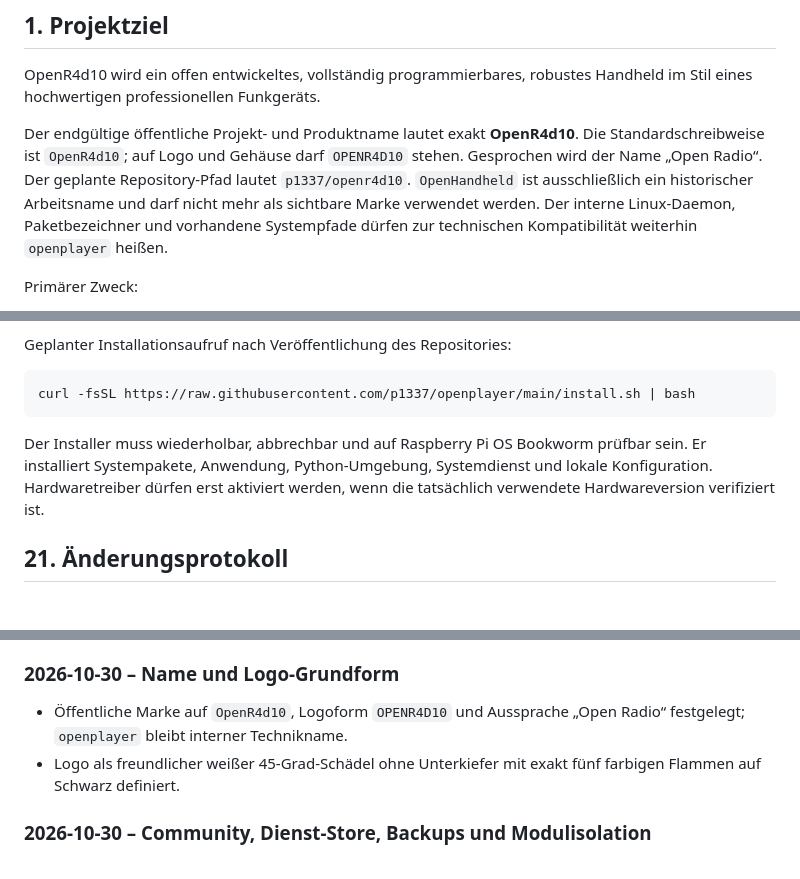
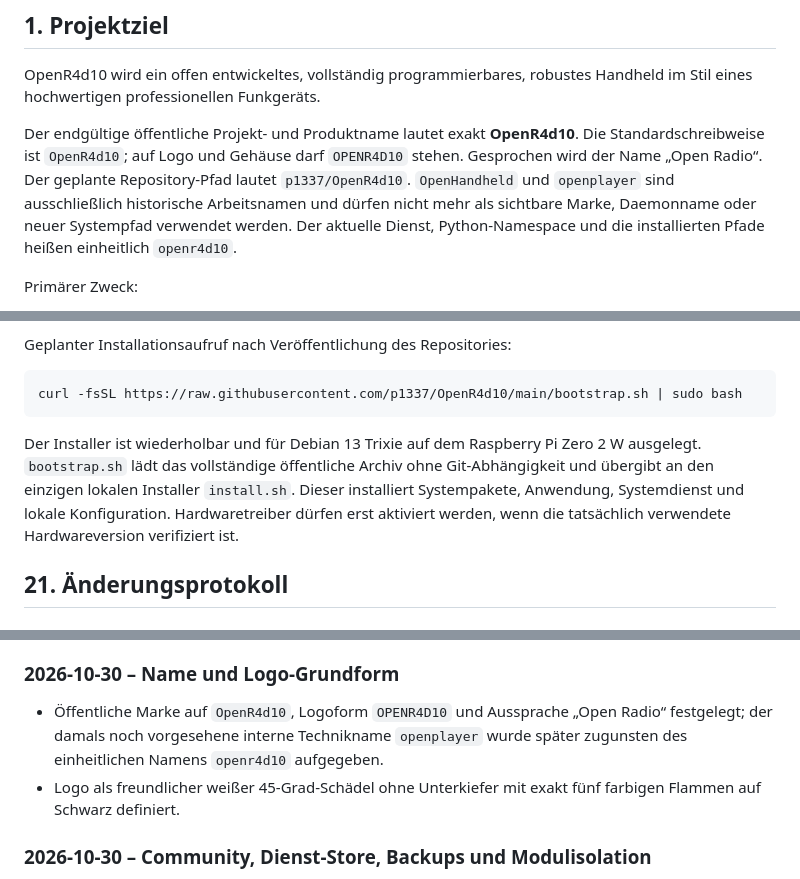
Before and after one commit to p1337/OpenR4d10, a Markdown page: CODEX_TO_CODEX_MASTER.md, 3 parts joined by grey strips. GitHub-like rendering.

Commit message:
Reconcile historical project instructions

````diff
--- a/CODEX_TO_CODEX_MASTER.md
+++ b/CODEX_TO_CODEX_MASTER.md
@@ -30,10 +30,10 @@ robustes Handheld im Stil eines hochwertigen professionellen Funkgeräts.
 Der endgültige öffentliche Projekt- und Produktname lautet exakt
 **OpenR4d10**. Die Standardschreibweise ist `OpenR4d10`; auf Logo und Gehäuse
 darf `OPENR4D10` stehen. Gesprochen wird der Name „Open Radio“. Der geplante
-Repository-Pfad lautet `p1337/openr4d10`. `OpenHandheld` ist ausschließlich ein
-historischer Arbeitsname und darf nicht mehr als sichtbare Marke verwendet
-werden. Der interne Linux-Daemon, Paketbezeichner und vorhandene Systempfade
-dürfen zur technischen Kompatibilität weiterhin `openplayer` heißen.
+Repository-Pfad lautet `p1337/OpenR4d10`. `OpenHandheld` und `openplayer` sind
+ausschließlich historische Arbeitsnamen und dürfen nicht mehr als sichtbare
+Marke, Daemonname oder neuer Systempfad verwendet werden. Der aktuelle Dienst,
+Python-Namespace und die installierten Pfade heißen einheitlich `openr4d10`.
 
 Primärer Zweck:
 
@@ -748,13 +748,15 @@ Verbindliche Schutzregeln:
 Geplanter Installationsaufruf nach Veröffentlichung des Repositories:
 
 ```bash
-curl -fsSL https://raw.githubusercontent.com/p1337/openplayer/main/install.sh | bash
+curl -fsSL https://raw.githubusercontent.com/p1337/OpenR4d10/main/bootstrap.sh | sudo bash
 ```
 
-Der Installer muss wiederholbar, abbrechbar und auf Raspberry Pi OS Bookworm
-prüfbar sein. Er installiert Systempakete, Anwendung, Python-Umgebung,
-Systemdienst und lokale Konfiguration. Hardwaretreiber dürfen erst aktiviert
-werden, wenn die tatsächlich verwendete Hardwareversion verifiziert ist.
+Der Installer ist wiederholbar und für Debian 13 Trixie auf dem Raspberry Pi
+Zero 2 W ausgelegt. `bootstrap.sh` lädt das vollständige öffentliche Archiv
+ohne Git-Abhängigkeit und übergibt an den einzigen lokalen Installer
+`install.sh`. Dieser installiert Systempakete, Anwendung, Systemdienst und
+lokale Konfiguration. Hardwaretreiber dürfen erst aktiviert werden, wenn die
+tatsächlich verwendete Hardwareversion verifiziert ist.
 
 ## 21. Änderungsprotokoll
 
@@ -1186,7 +1188,9 @@ werden, wenn die tatsächlich verwendete Hardwareversion verifiziert ist.
 ### 2026-10-30 – Name und Logo-Grundform
 
 - Öffentliche Marke auf `OpenR4d10`, Logoform `OPENR4D10` und Aussprache
-  „Open Radio“ festgelegt; `openplayer` bleibt interner Technikname.
+  „Open Radio“ festgelegt; der damals noch vorgesehene interne Technikname
+  `openplayer` wurde später zugunsten des einheitlichen Namens `openr4d10`
+  aufgegeben.
 - Logo als freundlicher weißer 45-Grad-Schädel ohne Unterkiefer mit exakt fünf
   farbigen Flammen auf Schwarz definiert.
 
````
Also changed, not shown: other parts of CODEX_TO_CODEX_MASTER.md (+3 -3 lines).
